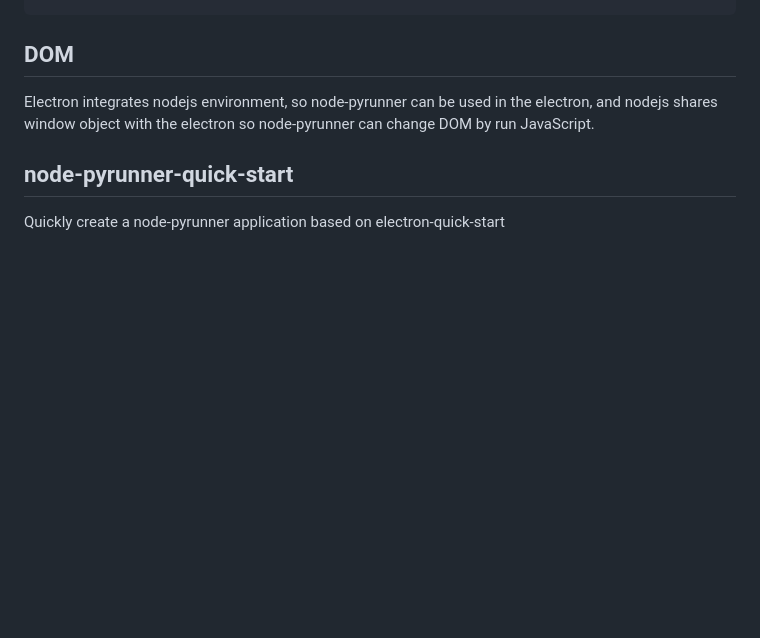
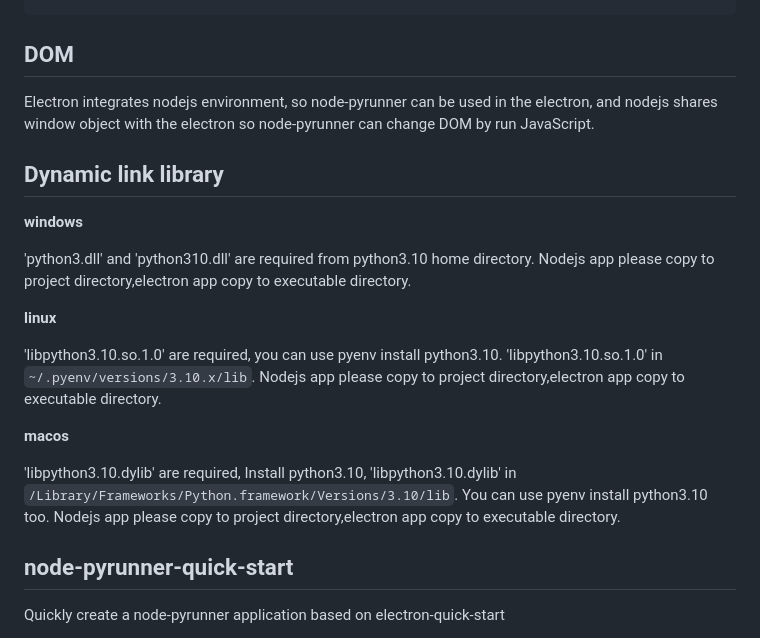
Before and after one commit to hileez/node-pyrunner-quick-start, a Markdown page: doc/en.md, the part around the change. Drawn GitHub-style; blank space fills up the shorter version.

```diff
--- a/docs/en.md
+++ b/doc/en.md
@@ -277,6 +277,22 @@ Electron integrates nodejs environment, so node-pyrunner can be used in the elec
 
 
 
+## Dynamic link library
+
+**windows**
+
+'python3.dll' and 'python310.dll' are required from python3.10 home directory. Nodejs app please copy to project directory,electron app copy to executable directory.
+
+**linux**
+
+'libpython3.10.so.1.0' are required, you can use pyenv install python3.10. 'libpython3.10.so.1.0' in `~/.pyenv/versions/3.10.x/lib`. Nodejs app please copy to project directory,electron app copy to executable directory.
+
+**macos**
+
+'libpython3.10.dylib' are required, Install python3.10, 'libpython3.10.dylib' in `/Library/Frameworks/Python.framework/Versions/3.10/lib`. You can use pyenv install python3.10 too. Nodejs app please copy to project directory,electron app copy to executable directory.
+
+
+
 ## node-pyrunner-quick-start
 
 Quickly create a node-pyrunner application based on electron-quick-start
```
Also changed, not shown: doc/zhcn.md (renamed from docs/zhcn.md, +17 -1 lines).
